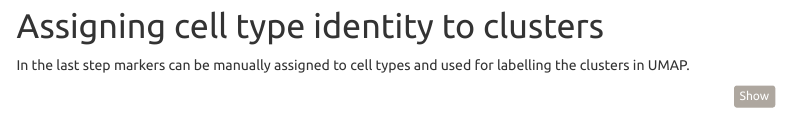
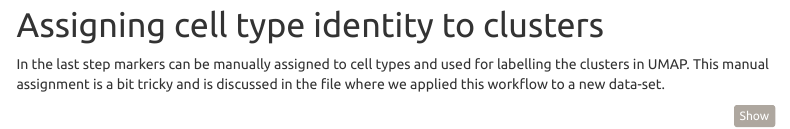
Before and after one commit to davidlilek/fallstudie, an R Markdown document (fallstudie-basecode-tutorial.Rmd): the page in a window 1100 px wide, from 6220 px down before the commit and from 6300 px down after it, so that both start at the same text. Rendered offline with R 4.5, knitr and Pandoc, with nearby package versions; some code elsewhere in the file could not run offline; menus at the side of the page are left out.

Commit message:
added some corrections

````diff
--- a/fallstudie-basecode-tutorial.Rmd
+++ b/fallstudie-basecode-tutorial.Rmd
@@ -294,7 +296,7 @@ DoHeatmap(pbmc, features = top10$gene) + NoLegend()
 
 # Assigning cell type identity to clusters
 
-In the last step markers can be manually assigned to cell types and used for labelling the clusters in UMAP.
+In the last step markers can be manually assigned to cell types and used for labelling the clusters in UMAP. This manual assignment is a bit tricky and is discussed in the file where we applied this workflow to a new data-set.
 
 ```{r}
 new.cluster.ids <- c("Naive CD4 T", "CD14+ Mono", "Memory CD4 T", "B", "CD8 T", "FCGR3A+ Mono",
````
Also changed, not shown: fallstudie-basecode-tutorial.html, fallstudie-task-specifications_2021 (2).pdf (added), fallstudie-basecode-tutorial.Rmd (2 more changed lines), 1 other file.
